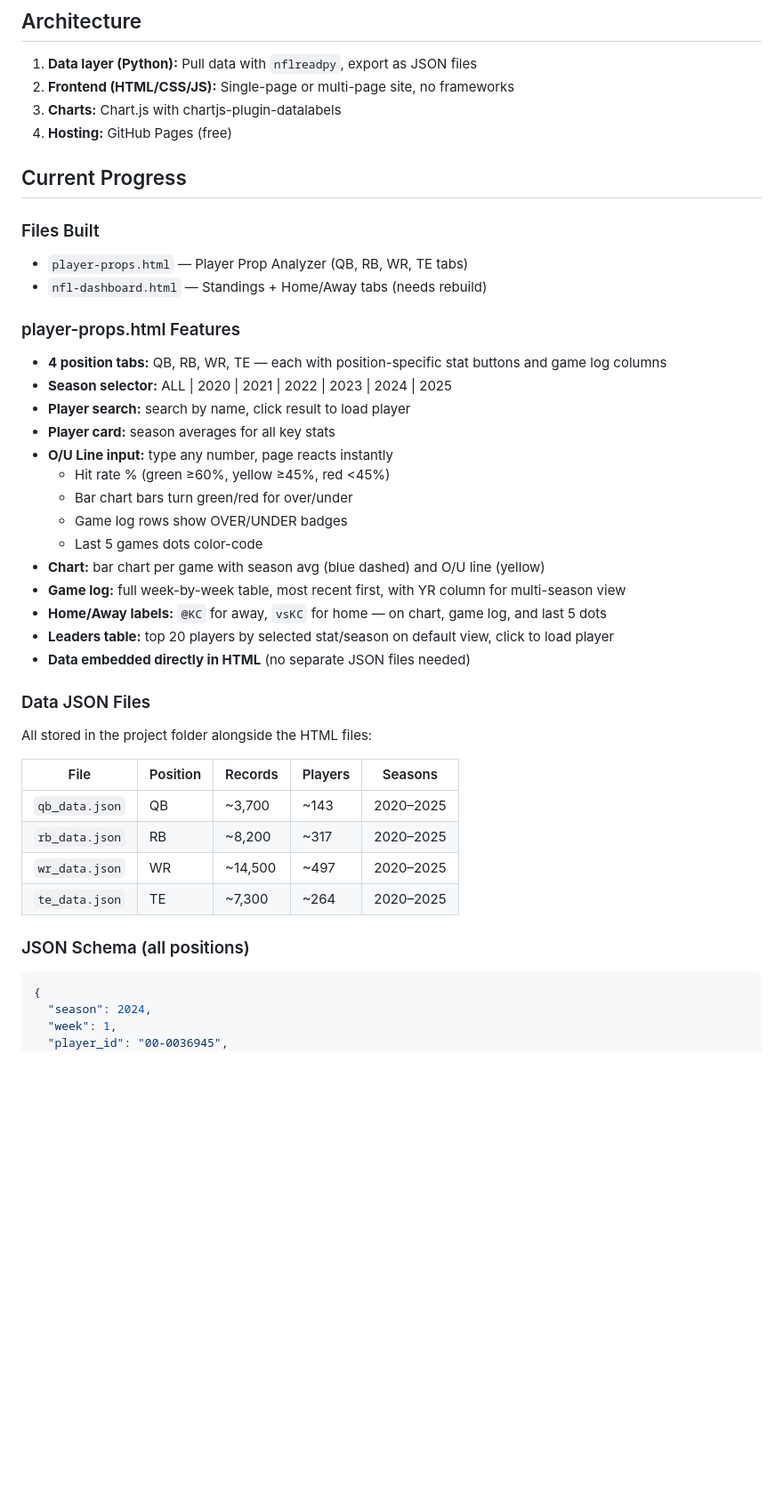
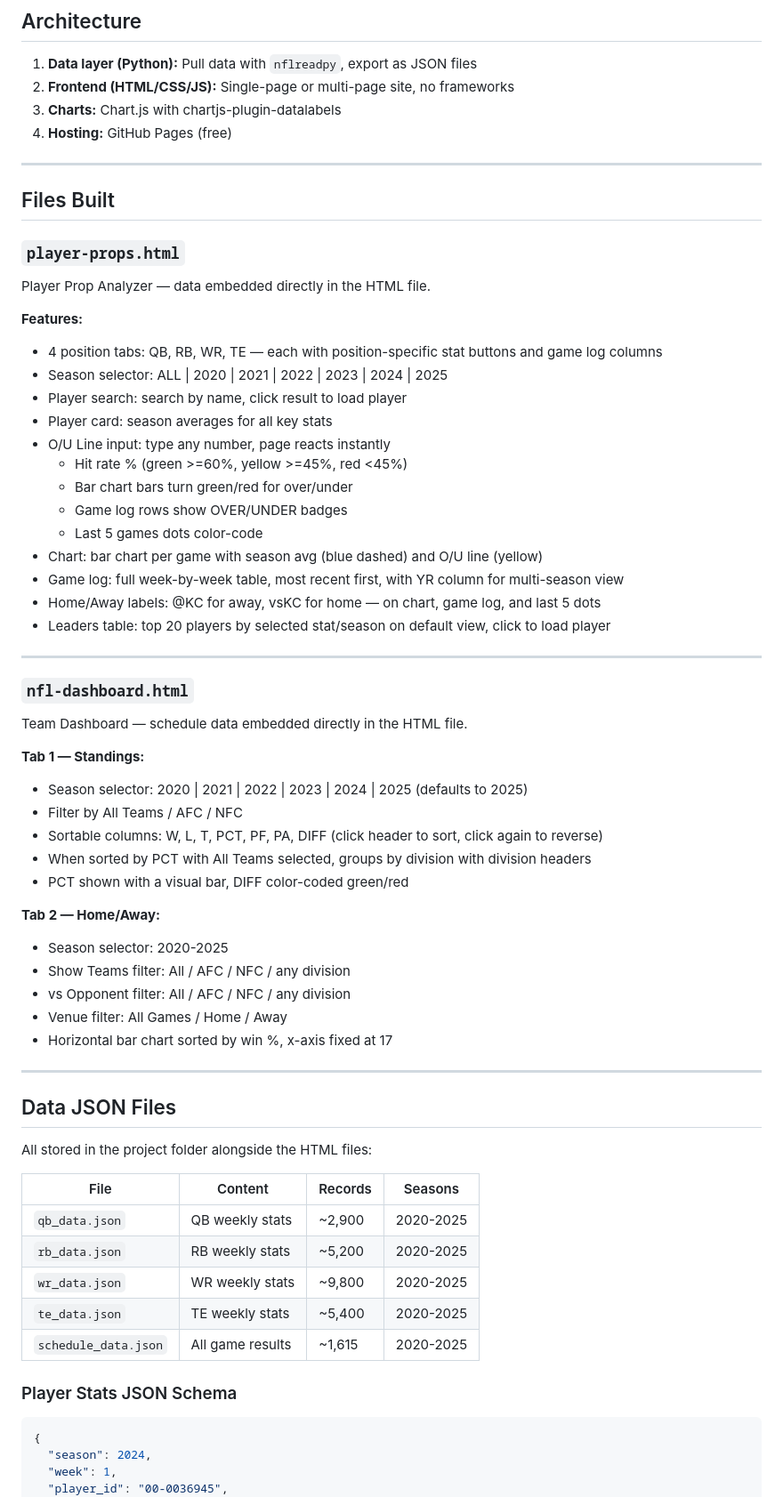
Before and after one commit to jayhirpara6/nfl-analytics, a Markdown page: NFL-Project-Instructions.md, the part around one of its changes. Shown at 89% size. Drawn GitHub-style; blank space fills up the shorter version.

Commit message:
Update project instructions

````diff
--- a/NFL-Project-Instructions.md
+++ b/NFL-Project-Instructions.md
@@ -56,39 +81,61 @@ for _, row in sched.iterrows():
 3. **Charts:** Chart.js with chartjs-plugin-datalabels
 4. **Hosting:** GitHub Pages (free)
 
-## Current Progress
+---
 
-### Files Built
-- `player-props.html` — Player Prop Analyzer (QB, RB, WR, TE tabs)
-- `nfl-dashboard.html` — Standings + Home/Away tabs (needs rebuild)
+## Files Built
 
-### player-props.html Features
-- **4 position tabs:** QB, RB, WR, TE — each with position-specific stat buttons and game log columns
-- **Season selector:** ALL | 2020 | 2021 | 2022 | 2023 | 2024 | 2025
-- **Player search:** search by name, click result to load player
-- **Player card:** season averages for all key stats
-- **O/U Line input:** type any number, page reacts instantly
-  - Hit rate % (green ≥60%, yellow ≥45%, red <45%)
+### `player-props.html`
+Player Prop Analyzer — data embedded directly in the HTML file.
+
+**Features:**
+- 4 position tabs: QB, RB, WR, TE — each with position-specific stat buttons and game log columns
+- Season selector: ALL | 2020 | 2021 | 2022 | 2023 | 2024 | 2025
+- Player search: search by name, click result to load player
+- Player card: season averages for all key stats
+- O/U Line input: type any number, page reacts instantly
+  - Hit rate % (green >=60%, yellow >=45%, red <45%)
   - Bar chart bars turn green/red for over/under
   - Game log rows show OVER/UNDER badges
   - Last 5 games dots color-code
-- **Chart:** bar chart per game with season avg (blue dashed) and O/U line (yellow)
-- **Game log:** full week-by-week table, most recent first, with YR column for multi-season view
-- **Home/Away labels:** `@KC` for away, `vsKC` for home — on chart, game log, and last 5 dots
-- **Leaders table:** top 20 players by selected stat/season on default view, click to load player
-- **Data embedded directly in HTML** (no separate JSON files needed)
+- Chart: bar chart per game with season avg (blue dashed) and O/U line (yellow)
+- Game log: full week-by-week table, most recent first, with YR column for multi-season view
+- Home/Away labels: @KC for away, vsKC for home — on chart, game log, and last 5 dots
+- Leaders table: top 20 players by selected stat/season on default view, click to load player
 
-### Data JSON Files
+---
+
+### `nfl-dashboard.html`
+Team Dashboard — schedule data embedded directly in the HTML file.
+
+**Tab 1 — Standings:**
+- Season selector: 2020 | 2021 | 2022 | 2023 | 2024 | 2025 (defaults to 2025)
+- Filter by All Teams / AFC / NFC
+- Sortable columns: W, L, T, PCT, PF, PA, DIFF (click header to sort, click again to reverse)
+- When sorted by PCT with All Teams selected, groups by division with division headers
+- PCT shown with a visual bar, DIFF color-coded green/red
+
+**Tab 2 — Home/Away:**
+- Season selector: 2020-2025
+- Show Teams filter: All / AFC / NFC / any division
+- vs Opponent filter: All / AFC / NFC / any division
+- Venue filter: All Games / Home / Away
+- Horizontal bar chart sorted by win %, x-axis fixed at 17
+
+---
+
+## Data JSON Files
 All stored in the project folder alongside the HTML files:
 
-| File | Position | Records | Players | Seasons |
-|------|----------|---------|---------|---------|
-| `qb_data.json` | QB | ~3,700 | ~143 | 2020–2025 |
-| `rb_data.json` | RB | ~8,200 | ~317 | 2020–2025 |
-| `wr_data.json` | WR | ~14,500 | ~497 | 2020–2025 |
-| `te_data.json` | TE | ~7,300 | ~264 | 2020–2025 |
+| File | Content | Records | Seasons |
+|------|---------|---------|---------|
+| `qb_data.json` | QB weekly stats | ~2,900 | 2020-2025 |
+| `rb_data.json` | RB weekly stats | ~5,200 | 2020-2025 |
+| `wr_data.json` | WR weekly stats | ~9,800 | 2020-2025 |
+| `te_data.json` | TE weekly stats | ~5,400 | 2020-2025 |
+| `schedule_data.json` | All game results | ~1,615 | 2020-2025 |
 
-### JSON Schema (all positions)
+### Player Stats JSON Schema
 ```json
 {
   "season": 2024,
````
Also changed, not shown: other parts of NFL-Project-Instructions.md (+57 -26 lines).
